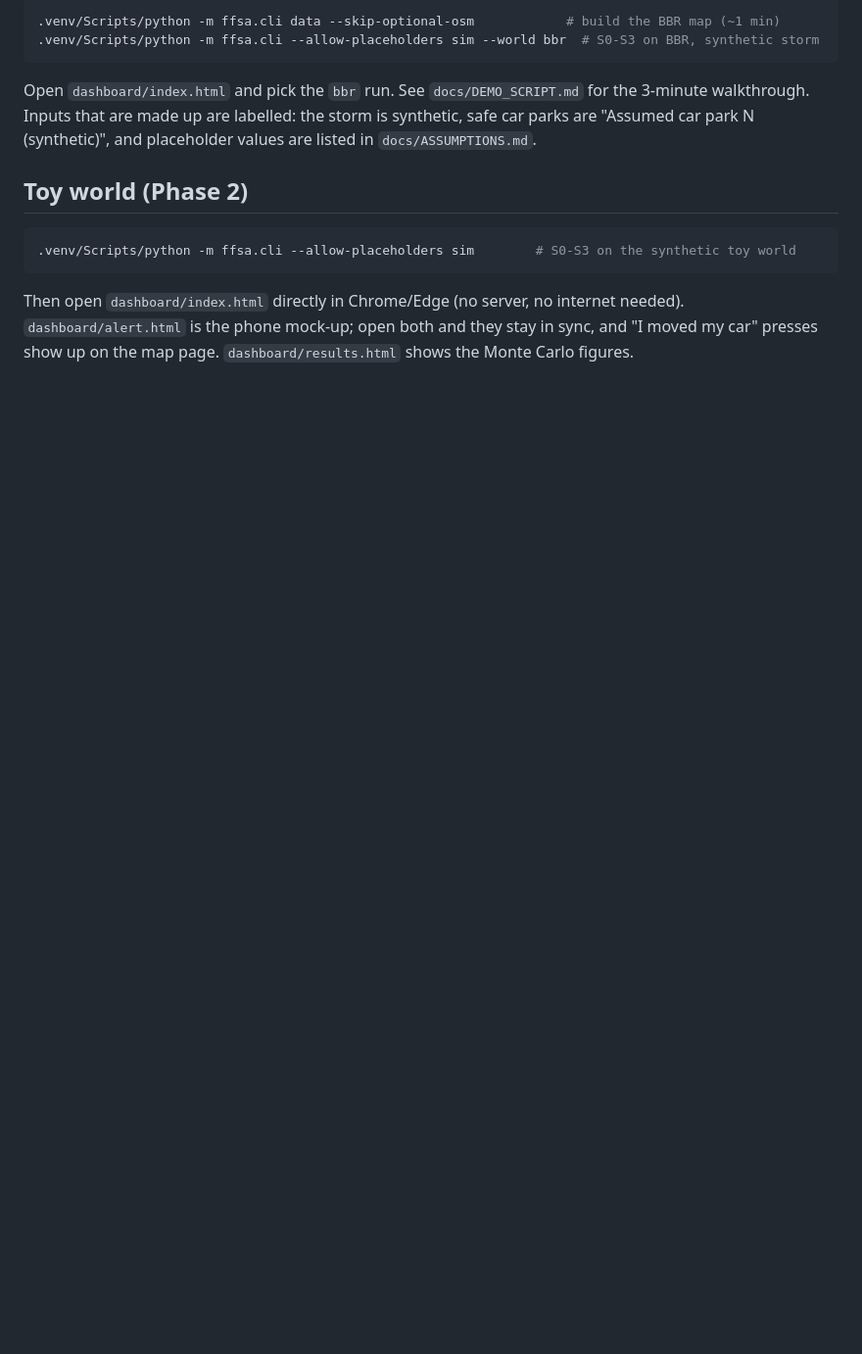
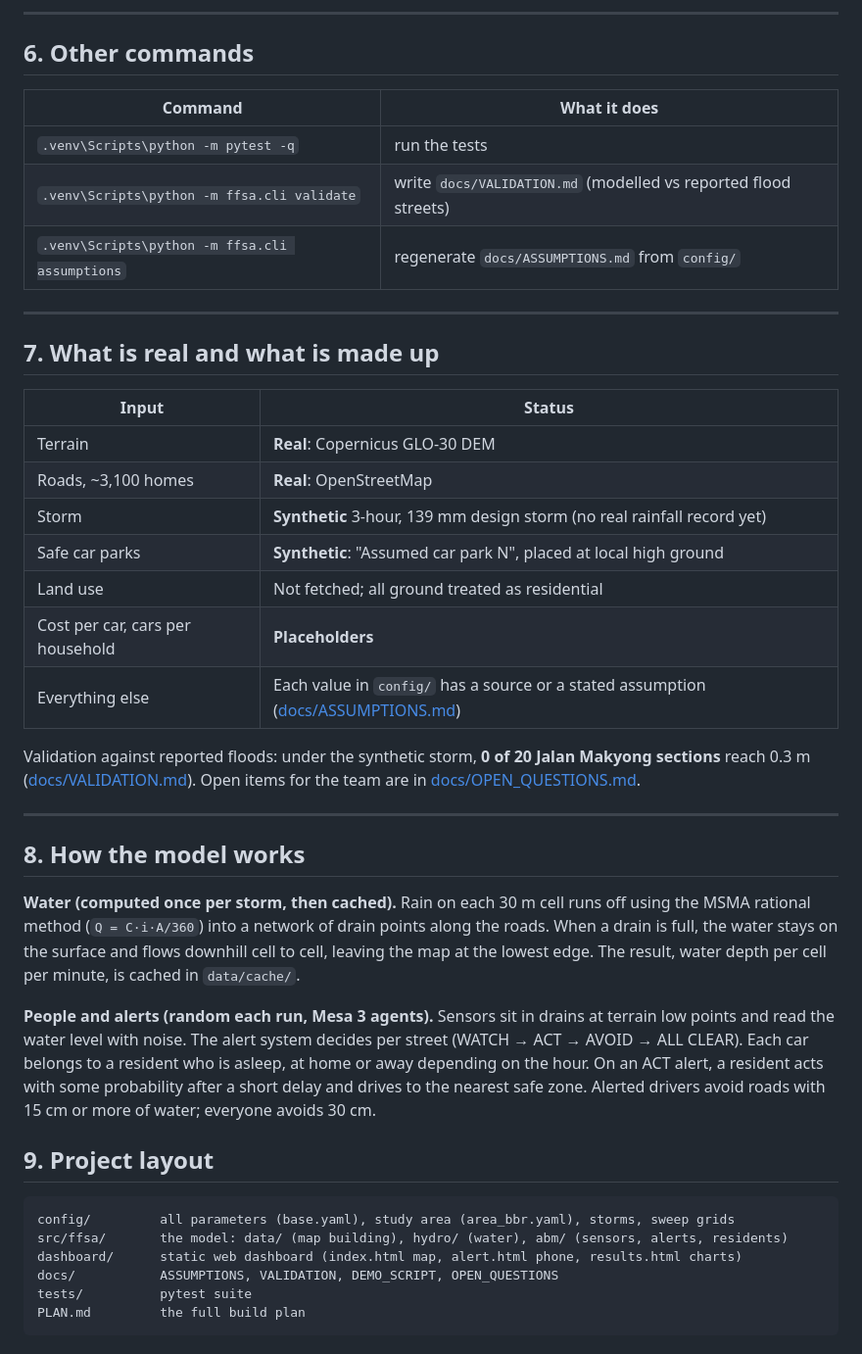
Before and after one commit to AndrewTJW/simedarby-hackathon, a Markdown page: README.md, the part around one of its changes. Shown at 98% size. Rendered like a GitHub page; blank space fills up the shorter version.

````diff
--- a/README.md
+++ b/README.md
@@ -67,19 +135,54 @@ dashboard are stamped when synthetic data or placeholders are used.
 
-```bash
-.venv/Scripts/python -m ffsa.cli data --skip-optional-osm            # build the BBR map (~1 min)
-.venv/Scripts/python -m ffsa.cli --allow-placeholders sim --world bbr  # S0-S3 on BBR, synthetic storm
+---
+
+## 6. Other commands
+
+| Command | What it does |
+|---|---|
+| `.venv\Scripts\python -m pytest -q` | run the tests |
+| `.venv\Scripts\python -m ffsa.cli validate` | write `docs/VALIDATION.md` (modelled vs reported flood streets) |
+| `.venv\Scripts\python -m ffsa.cli assumptions` | regenerate `docs/ASSUMPTIONS.md` from `config/` |
+
+---
+
+## 7. What is real and what is made up
+
+| Input | Status |
+|---|---|
+| Terrain | **Real**: Copernicus GLO-30 DEM |
+| Roads, ~3,100 homes | **Real**: OpenStreetMap |
+| Storm | **Synthetic** 3-hour, 139 mm design storm (no real rainfall record yet) |
+| Safe car parks | **Synthetic**: "Assumed car park N", placed at local high ground |
+| Land use | Not fetched; all ground treated as residential |
+| Cost per car, cars per household | **Placeholders** |
+| Everything else | Each value in `config/` has a source or a stated assumption ([docs/ASSUMPTIONS.md](docs/ASSUMPTIONS.md)) |
+
+Validation against reported floods: under the synthetic storm, **0 of 20 Jalan Makyong sections**
+reach 0.3 m ([docs/VALIDATION.md](docs/VALIDATION.md)). Open items for the team are in
+[docs/OPEN_QUESTIONS.md](docs/OPEN_QUESTIONS.md).
+
+---
+
+## 8. How the model works
+
+**Water (computed once per storm, then cached).** Rain on each 30 m cell runs off using the MSMA
+rational method (`Q = C·i·A/360`) into a network of drain points along the roads. When a drain is
+full, the water stays on the surface and flows downhill cell to cell, leaving the map at the lowest
+edge. The result, water depth per cell per minute, is cached in `data/cache/`.
+
+**People and alerts (random each run, Mesa 3 agents).** Sensors sit in drains at terrain low points
+and read the water level with noise. The alert system decides per street (WATCH → ACT → AVOID →
+ALL CLEAR). Each car belongs to a resident who is asleep, at home or away depending on the hour. On
+an ACT alert, a resident acts with some probability after a short delay and drives to the nearest
+safe zone. Alerted drivers avoid roads with 15 cm or more of water; everyone avoids 30 cm.
+
+## 9. Project layout
+
 ```
-
-Open `dashboard/index.html` and pick the `bbr` run. See `docs/DEMO_SCRIPT.md` for the 3-minute walkthrough.
-Inputs that are made up are labelled: the storm is synthetic, safe car parks are "Assumed car park N
-(synthetic)", and placeholder values are listed in `docs/ASSUMPTIONS.md`.
-
-## Toy world (Phase 2)
-
-```bash
-.venv/Scripts/python -m ffsa.cli --allow-placeholders sim        # S0-S3 on the synthetic toy world
+config/         all parameters (base.yaml), study area (area_bbr.yaml), storms, sweep grids
+src/ffsa/       the model: data/ (map building), hydro/ (water), abm/ (sensors, alerts, residents)
+dashboard/      static web dashboard (index.html map, alert.html phone, results.html charts)
+docs/           ASSUMPTIONS, VALIDATION, DEMO_SCRIPT, OPEN_QUESTIONS
+tests/          pytest suite
+PLAN.md         the full build plan
 ```
-
-Then open `dashboard/index.html` directly in Chrome/Edge (no server, no internet needed).
-`dashboard/alert.html` is the phone mock-up; open both and they stay in sync, and "I moved my car"
-presses show up on the map page. `dashboard/results.html` shows the Monte Carlo figures.
````
Also changed, not shown: other parts of README.md (+113 -45 lines).
